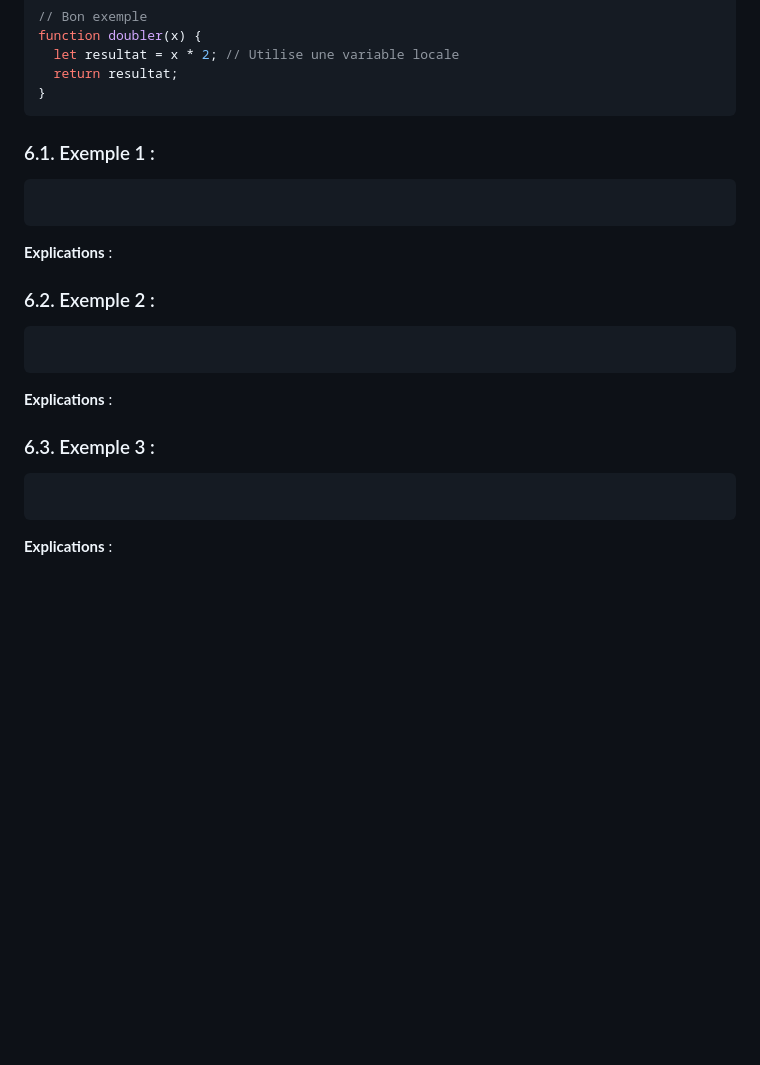
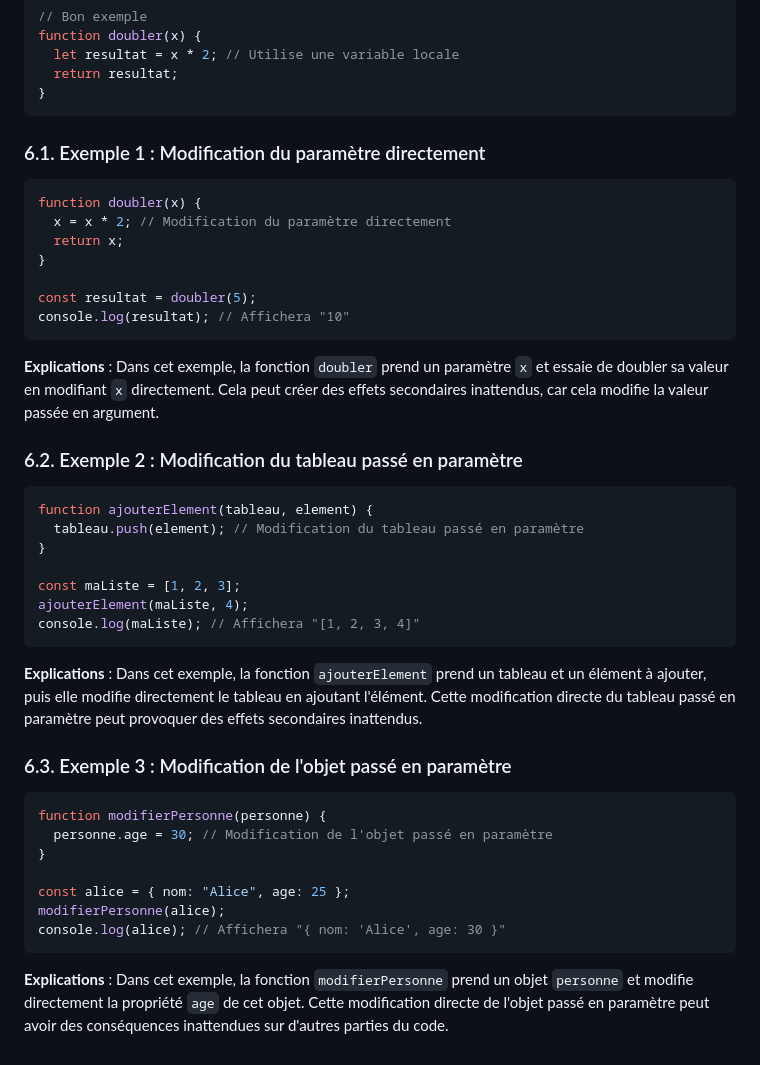
Before and after one commit to tdimnet/eden-school-js, a Markdown page: erreurs-courantes.md, the part around one of its changes. Drawn GitHub-style; blank space fills up the shorter version.

````diff
--- a/erreurs-courantes.md
+++ b/erreurs-courantes.md
@@ -293,23 +297,46 @@ function doubler(x) {
 }
 ```
 
-### 6.1. Exemple 1 :
+### 6.1. Exemple 1 : Modification du paramètre directement
 
 ```JavaScript
+function doubler(x) {
+  x = x * 2; // Modification du paramètre directement
+  return x;
+}
+
+const resultat = doubler(5);
+console.log(resultat); // Affichera "10"
 ```
 
-**Explications** :
+**Explications** : Dans cet exemple, la fonction `doubler` prend un paramètre `x` et essaie de doubler sa valeur en modifiant `x` directement. Cela peut créer des effets secondaires inattendus, car cela modifie la valeur passée en argument.
 
-### 6.2. Exemple 2 :
+
+### 6.2. Exemple 2 : Modification du tableau passé en paramètre
 
 ```JavaScript
+function ajouterElement(tableau, element) {
+  tableau.push(element); // Modification du tableau passé en paramètre
+}
+
+const maListe = [1, 2, 3];
+ajouterElement(maListe, 4);
+console.log(maListe); // Affichera "[1, 2, 3, 4]"
 ```
 
-**Explications** :
+**Explications** : Dans cet exemple, la fonction `ajouterElement` prend un tableau et un élément à ajouter, puis elle modifie directement le tableau en ajoutant l'élément. Cette modification directe du tableau passé en paramètre peut provoquer des effets secondaires inattendus.
 
-### 6.3. Exemple 3 :
+
+### 6.3. Exemple 3 : Modification de l'objet passé en paramètre
 
 ```JavaScript
+function modifierPersonne(personne) {
+  personne.age = 30; // Modification de l'objet passé en paramètre
+}
+
+const alice = { nom: "Alice", age: 25 };
+modifierPersonne(alice);
+console.log(alice); // Affichera "{ nom: 'Alice', age: 30 }"
 ```
 
-**Explications** :
+**Explications** : Dans cet exemple, la fonction `modifierPersonne` prend un objet `personne` et modifie directement la propriété `age` de cet objet. Cette modification directe de l'objet passé en paramètre peut avoir des conséquences inattendues sur d'autres parties du code.
````
Also changed, not shown: other parts of erreurs-courantes.md (+31 -27 lines).
